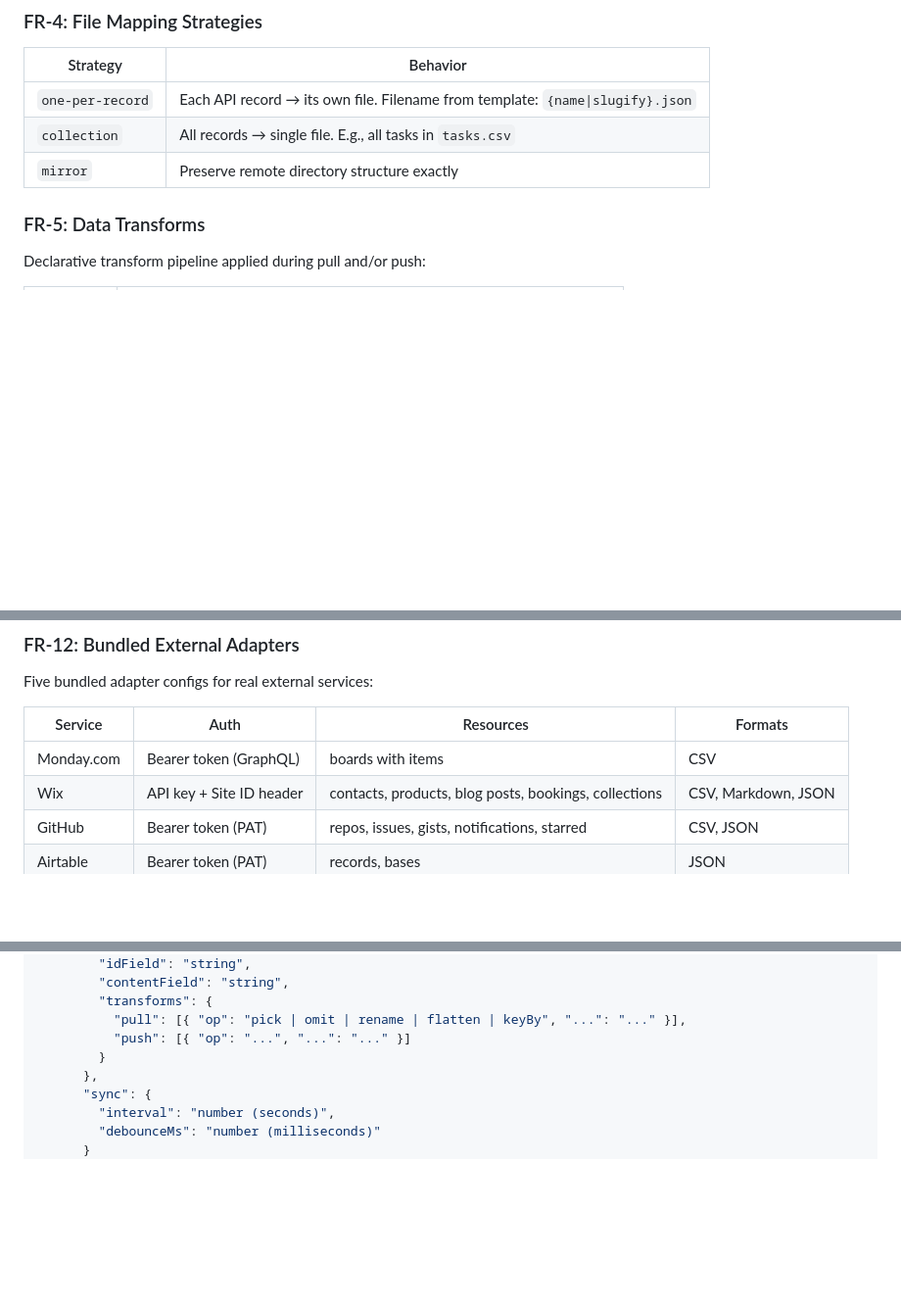
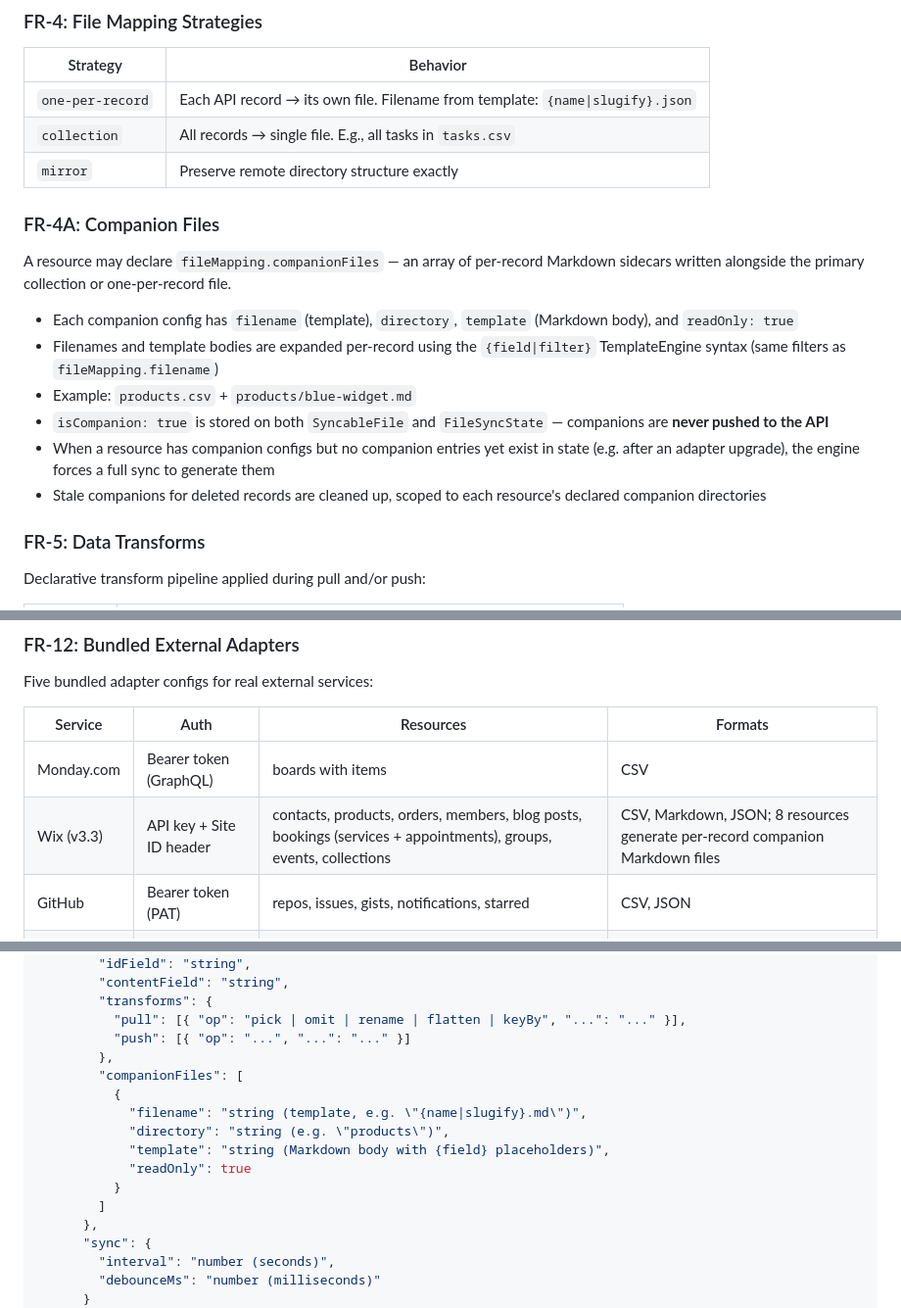
Before and after one commit to shayke-cohen/API2File, a Markdown page: SPEC.md, 3 parts joined by grey strips. Shown at 98% size. Drawn GitHub-style; blank space fills up the shorter version.

```diff
--- a/SPEC.md
+++ b/SPEC.md
@@ -95,6 +96,17 @@ All format converters are bidirectional — they encode records to files and dec
 | `one-per-record` | Each API record → its own file. Filename from template: `{name\|slugify}.json` |
 | `collection` | All records → single file. E.g., all tasks in `tasks.csv` |
 | `mirror` | Preserve remote directory structure exactly |
+
+### FR-4A: Companion Files
+
+A resource may declare `fileMapping.companionFiles` — an array of per-record Markdown sidecars written alongside the primary collection or one-per-record file.
+
+- Each companion config has `filename` (template), `directory`, `template` (Markdown body), and `readOnly: true`
+- Filenames and template bodies are expanded per-record using the `{field|filter}` TemplateEngine syntax (same filters as `fileMapping.filename`)
+- Example: `products.csv` + `products/blue-widget.md`
+- `isCompanion: true` is stored on both `SyncableFile` and `FileSyncState` — companions are **never pushed to the API**
+- When a resource has companion configs but no companion entries yet exist in state (e.g. after an adapter upgrade), the engine forces a full sync to generate them
+- Stale companions for deleted records are cleaned up, scoped to each resource's declared companion directories
 
 ### FR-5: Data Transforms
 
@@ -176,7 +188,7 @@ Five bundled adapter configs for real external services:
 | Service | Auth | Resources | Formats |
 | --- | --- | --- | --- |
 | Monday.com | Bearer token (GraphQL) | boards with items | CSV |
-| Wix | API key + Site ID header | contacts, products, blog posts, bookings, collections | CSV, Markdown, JSON |
+| Wix (v3.3) | API key + Site ID header | contacts, products, orders, members, blog posts, bookings (services + appointments), groups, events, collections | CSV, Markdown, JSON; 8 resources generate per-record companion Markdown files |
 | GitHub | Bearer token (PAT) | repos, issues, gists, notifications, starred | CSV, JSON |
 | Airtable | Bearer token (PAT) | records, bases | JSON |
 
@@ -293,7 +305,15 @@ Canonical object files live alongside user-facing files and store the structured
         "transforms": {
           "pull": [{ "op": "pick | omit | rename | flatten | keyBy", "...": "..." }],
           "push": [{ "op": "...", "...": "..." }]
-        }
+        },
+        "companionFiles": [
+          {
+            "filename": "string (template, e.g. \"{name|slugify}.md\")",
+            "directory": "string (e.g. \"products\")",
+            "template": "string (Markdown body with {field} placeholders)",
+            "readOnly": true
+          }
+        ]
       },
       "sync": {
         "interval": "number (seconds)",
```
Also changed, not shown: other parts of SPEC.md (+1 -0 lines), ARCHITECTURE.md (+44 -2 lines).
